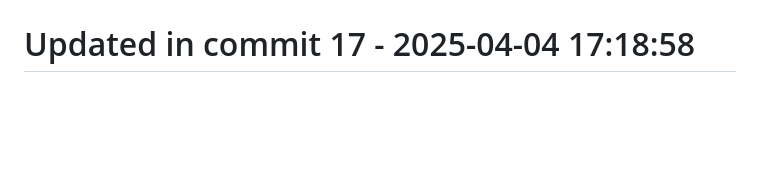
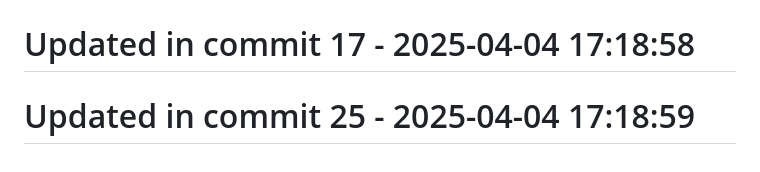
Before and after one commit to llamasearchai/llamasesame, a Markdown page: README.md, the part around the change. Drawn GitHub-style; blank space fills up the shorter version.

```diff
--- a/README.md
+++ b/README.md
@@ -175,3 +175,5 @@ For questions or support, please contact [info@llamasearch.ai](mailto:info@llama
 # Updated in commit 9 - 2025-04-04 17:18:58
 
 # Updated in commit 17 - 2025-04-04 17:18:58
+
+# Updated in commit 25 - 2025-04-04 17:18:59
```
